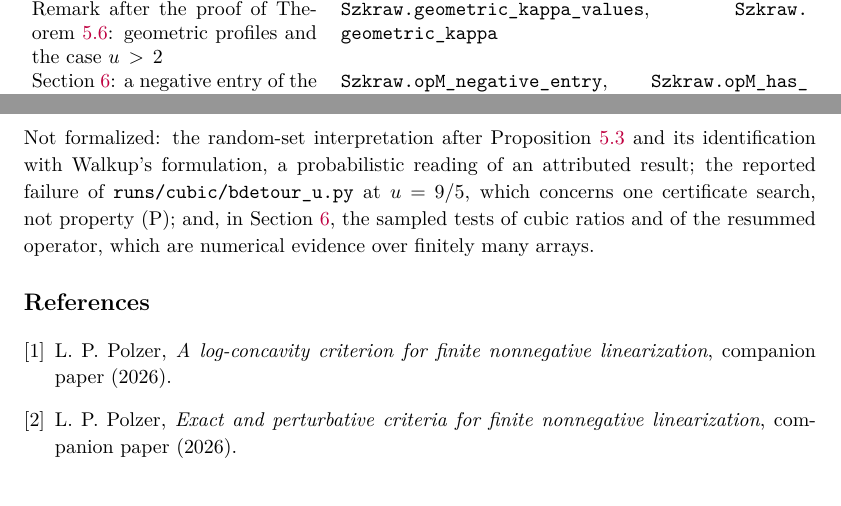
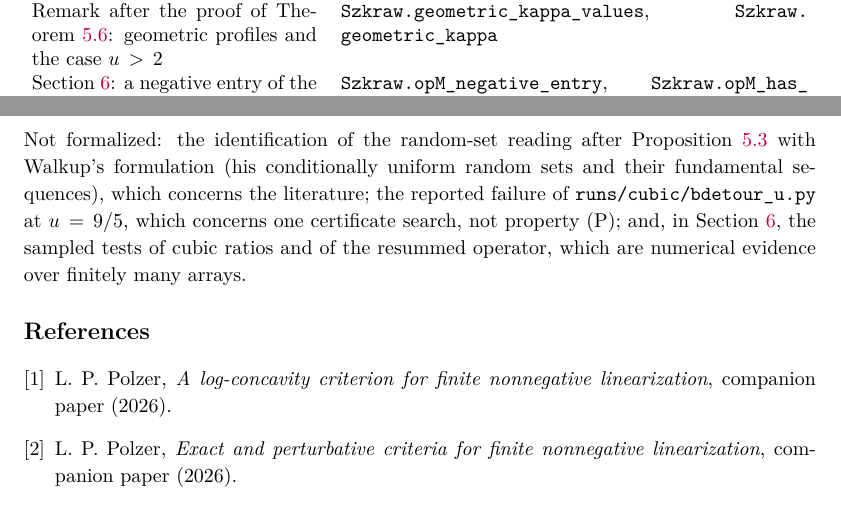
Before and after one commit to skypher/szkraw, a LaTeX paper (papers/p2.tex): two parts of pages 26 and 27 of 27, joined at a grey line, cut so that both start at the same text. Compiled offline with pdfLaTeX.

Commit message:
Lean: P2 random-set reading of the product theorem (union_card_law, random_sets_ulc, walkup_convolution, perm_invariant_card); P2 table and not-formalized paragraph updated; audit clean (409)
Co-Authored-By: Claude Opus 5.5 <noreply@anthropic.com>

```diff
--- a/papers/p2.tex
+++ b/papers/p2.tex
@@ -670,10 +670,11 @@ Section~5: exponential ratios, the ratio of the cubic counterexample, containmen
 After Lemma~\ref{lem:abel-weights}: weight sums on geometric sequences & \path{Szkraw.weight_sums_geometric}\\[3pt]
 Proof of Theorem~\ref{thm:lc-general}: $(\log\rho)''(0)>0$ for $\rho(x)=1+x/2+x^2/2$ & \path{Szkraw.log_rho_not_concave}\\[3pt]
 Remark after the proof of Theorem~\ref{thm:lc-cubic}: geometric profiles and the case $u>2$ & \path{Szkraw.geometric_kappa_values}, \path{Szkraw.geometric_kappa}\\[3pt]
-Section~\ref{sec:open}: a negative entry of the operator $M$ for $N=6$, $t=\tau=0$ & \path{Szkraw.opM_negative_entry}, \path{Szkraw.opM_has_negative_entry}
+Section~\ref{sec:open}: a negative entry of the operator $M$ for $N=6$, $t=\tau=0$ & \path{Szkraw.opM_negative_entry}, \path{Szkraw.opM_has_negative_entry}\\[3pt]
+After Proposition~\ref{prop:np}: the law of $|S\cup T|$, ultra-log-concavity of $|S\cup T|$, and the double-binomial convolution $h_k=\kappa_k$ & \path{Szkraw.RandomSets.union_card_law}, \path{Szkraw.RandomSets.random_sets_ulc}, \path{Szkraw.RandomSets.walkup_convolution}
 \end{tabular}
 \end{center}
-Not formalized: the random-set interpretation after Proposition~\ref{prop:np} and its identification with Walkup's formulation, a probabilistic reading of an attributed result; the reported failure of \path{runs/cubic/bdetour_u.py} at $u=9/5$, which concerns one certificate search, not property (P); and, in Section~\ref{sec:open}, the sampled tests of cubic ratios and of the resummed operator, which are numerical evidence over finitely many arrays.
+Not formalized: the identification of the random-set reading after Proposition~\ref{prop:np} with Walkup's formulation (his conditionally uniform random sets and their fundamental sequences), which concerns the literature; the reported failure of \path{runs/cubic/bdetour_u.py} at $u=9/5$, which concerns one certificate search, not property (P); and, in Section~\ref{sec:open}, the sampled tests of cubic ratios and of the resummed operator, which are numerical evidence over finitely many arrays.
 
 \begin{thebibliography}{9}
 
```
Also changed, not shown: papers/FORMALIZATION.md (+2 -0 lines), papers/p2.pdf, 4 other files.
